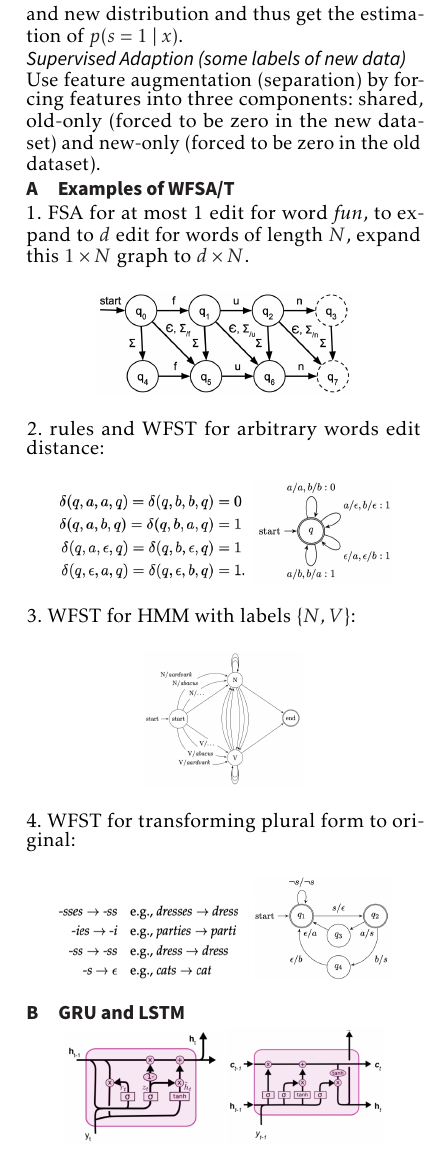
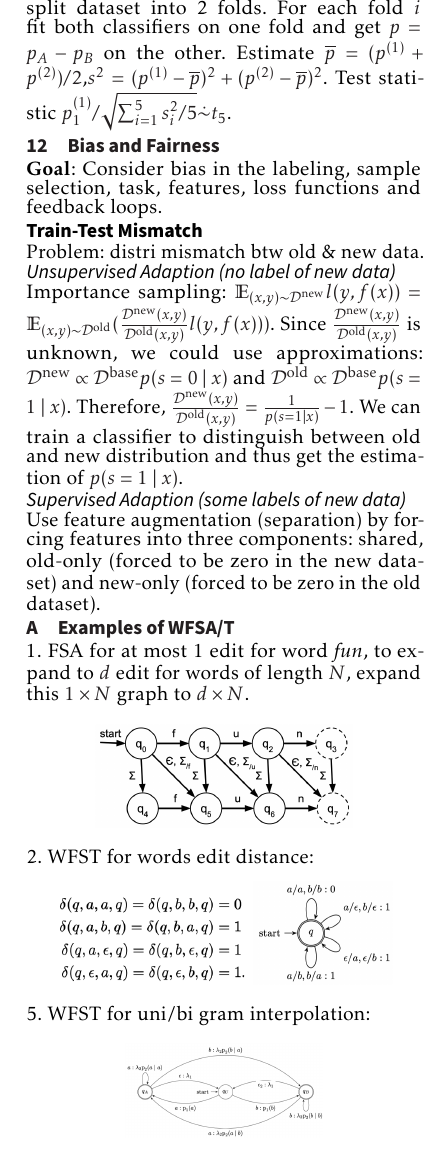
Before and after one commit to AlgebraLoveme/NLP-cheatsheet, a LaTeX document (main.tex, which reads section/Appendix.tex, section/axes-of-modeling.tex, section/fairness.tex): part of page 2 of 2, cut at the place of the change. Compiled offline with pdfLaTeX.

Commit message:
Hypothesis Test

```diff
--- a/section/Appendix.tex
+++ b/section/Appendix.tex
@@ -4,33 +4,33 @@
     \includegraphics[width=.65\columnwidth]{img/FSA-edit.png}
 \end{center}
 
-2.  rules and WFST for arbitrary words edit distance:
+2.  WFST for words edit distance:
 \begin{center}
     \includegraphics[width=0.49\columnwidth]{img/WFST-edit-rules.png}
     \includegraphics[width=0.35\columnwidth]{img/WFST-edit.png}
 \end{center}
 
-3. WFST for HMM with labels $\{N,V\}$:
+% 3. WFST for HMM with labels $\{N,V\}$:
+% \begin{center}
+%     \includegraphics[width=0.4\columnwidth]{img/WFST-HMM.png}
+% \end{center}
+
+% 4. WFST for transforming plural form to original:
+% \begin{center}
+%     \includegraphics[width=0.49\columnwidth]{img/WFST-plural-rules.png}
+%     \includegraphics[width=0.35\columnwidth]{img/WFST-plural.png}
+% \end{center}
+
+5. WFST for uni/bi gram interpolation:
 \begin{center}
-    \includegraphics[width=0.4\columnwidth]{img/WFST-HMM.png}
+    \includegraphics[width=0.5\columnwidth]{img/WFST-uni-bi-gram.png}
 \end{center}
-
-4. WFST for transforming plural form to original:
-\begin{center}
-    \includegraphics[width=0.49\columnwidth]{img/WFST-plural-rules.png}
-    \includegraphics[width=0.35\columnwidth]{img/WFST-plural.png}
-\end{center}
-
-% 5. WFST for uni/bi gram interpolation:
-% \begin{center}
-%     \includegraphics[width=0.5\columnwidth]{img/WFST-uni-bi-gram.png}
-% \end{center}
 
 
 
 
-\section{GRU and LSTM}
-\begin{center}
-    \includegraphics[width=0.4\columnwidth]{img/GRU.png}
-    \includegraphics[width=0.4\columnwidth]{img/LSTM.png}
-\end{center}
+% \section{GRU and LSTM}
+% \begin{center}
+%     \includegraphics[width=0.4\columnwidth]{img/GRU.png}
+%     \includegraphics[width=0.4\columnwidth]{img/LSTM.png}
+% \end{center}
--- a/section/axes-of-modeling.tex
+++ b/section/axes-of-modeling.tex
@@ -12,6 +12,16 @@
 
 
 
-\subsection*{Model selection}
+\textbf{Model selection}: Use nested CV to:(1) prevent data leakage (2) check model stability.
 
-Use nested CV to:(1) prevent data leakage (2) check model stability.
+\subsection*{Statistical test} Reject $H_{0}$ iff $p$-value$<\alpha$. Power=$P(\mathrm{rej}\;H_0|H_1)$.
+
+Multiple($K$) independent test $P(\exists\mathrm{FalseRej})=1-(1-\alpha)^K$. Bonferroni correction: new significance level $\alpha^{*}=\alpha / K$.
+
+\textbf{t-Test}: a parametric test.
+
+\textbf{McNemar’s test}: $H_{0}: p_{b}=p_{c}$, $H_{1}: p_{b}\neq p_{c}$ using single test set. $a=\#\{C_1\land C_2\}$, $b=\#\{R_1\land C_2\}$, $c=\#\{C_1\land R_2\}$, $d=\#\{R_1\land R_2\}$. test statistic ${(b-c)^{2}}/{b+c} \dot{\sim} \chi_{1}^{2}$ for both $b,c\geq 25$.
+
+\textbf{Permutation tests}: $H_{0}$: classifier same as random chance 1. Get original error $p^*$ on holdout dataset 2. For $k$ times, randomly permute labels and retrain get error $p_k$. 3. empirical p-value: $({\left|\left\{i: p_{i} \leq p^{*}\right\}\right|+1}) / ({k+1})$.
+
+\textbf{5x2cv paired t-test}: $H_{0}$: two classifiers perform samely on metric $p$ 1. For 5 times split dataset into 2 folds. For each fold $i$ fit both classifiers on one fold and get $p=p_{A}-p_{B}$ on the other. Estimate $\bar{p}=(p^{(1)}+p^{(2)})/2$,$s^{2}=(p^{(1)}-\bar{p})^{2}+(p^{(2)}-\bar{p})^{2}$. Test statistic ${p_{1}^{(1)}}/{\sqrt{\sum_{i=1}^{5} s_{i}^{2}/5}} \dot{\sim} t_{5}$.
--- a/section/fairness.tex
+++ b/section/fairness.tex
@@ -1,8 +1,6 @@
 \section{Bias and Fairness}
 
-\subsection*{Goal}
-
-Consider bias in the labeling, sample selection, task, features, loss functions and feedback loops.
+\textbf{Goal}: Consider bias in the labeling, sample selection, task, features, loss functions and feedback loops.
 
 \subsection*{Train-Test Mismatch}
 
```
Also changed, not shown: section/mtt.tex (+1 -1 lines), main.pdf.
